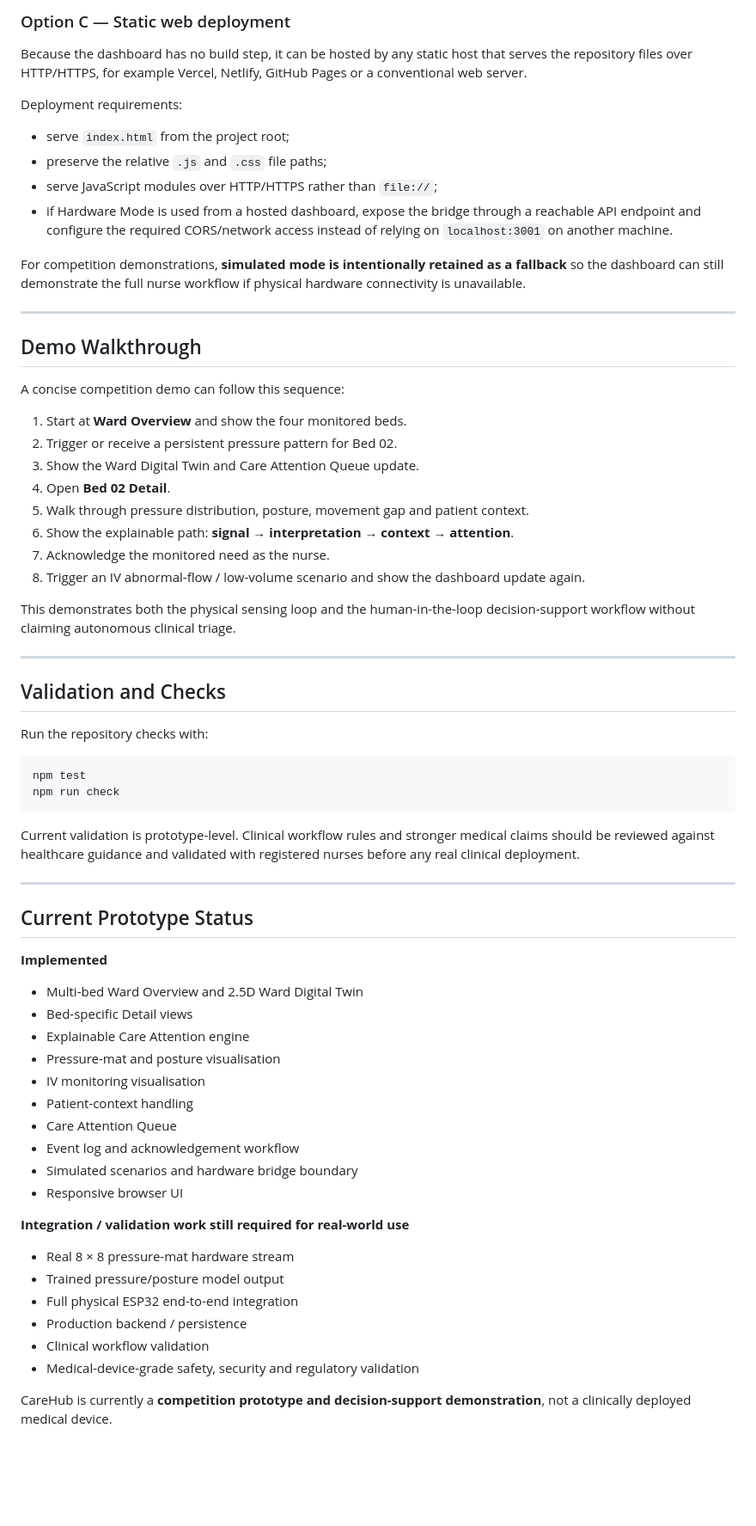
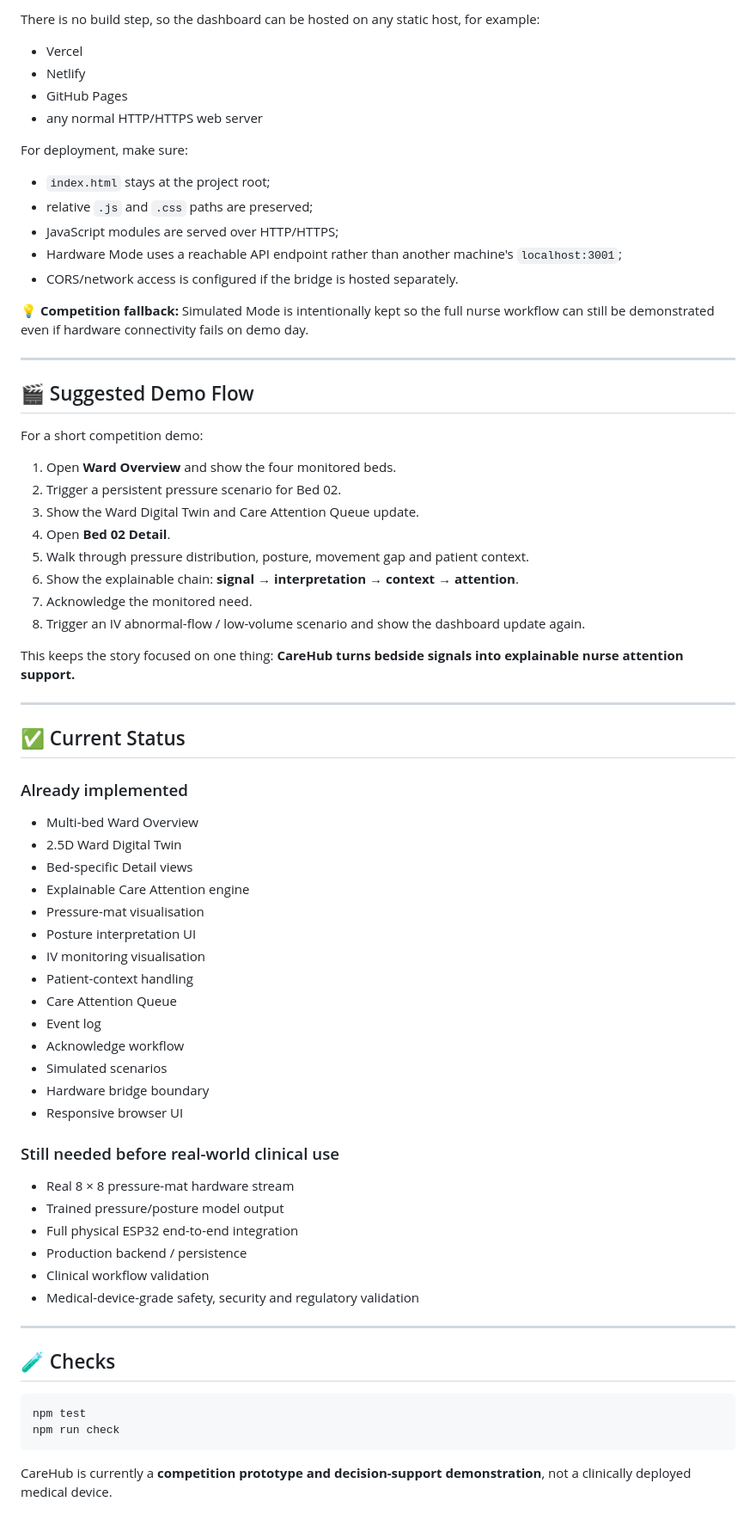
Before and after one commit to meishuet16/CareHubAI, a Markdown page: README.md, the part around one of its changes. Shown at 86% size. GitHub-like rendering; blank space fills up the shorter version.

````diff
--- a/README.md
+++ b/README.md
@@ -259,65 +303,60 @@ when Hardware Mode is enabled. The same bridge boundary can be used for the ESP3
 
-### Option C — Static web deployment
+There is no build step, so the dashboard can be hosted on any static host, for example:
 
-Because the dashboard has no build step, it can be hosted by any static host that serves the repository files over HTTP/HTTPS, for example Vercel, Netlify, GitHub Pages or a conventional web server.
+- Vercel
+- Netlify
+- GitHub Pages
+- any normal HTTP/HTTPS web server
 
-Deployment requirements:
+For deployment, make sure:
 
-- serve `index.html` from the project root;
-- preserve the relative `.js` and `.css` file paths;
-- serve JavaScript modules over HTTP/HTTPS rather than `file://`;
-- if Hardware Mode is used from a hosted dashboard, expose the bridge through a reachable API endpoint and configure the required CORS/network access instead of relying on `localhost:3001` on another machine.
+- `index.html` stays at the project root;
+- relative `.js` and `.css` paths are preserved;
+- JavaScript modules are served over HTTP/HTTPS;
+- Hardware Mode uses a reachable API endpoint rather than another machine's `localhost:3001`;
+- CORS/network access is configured if the bridge is hosted separately.
 
-For competition demonstrations, **simulated mode is intentionally retained as a fallback** so the dashboard can still demonstrate the full nurse workflow if physical hardware connectivity is unavailable.
+💡 **Competition fallback:** Simulated Mode is intentionally kept so the full nurse workflow can still be demonstrated even if hardware connectivity fails on demo day.
 
 ---
 
-## Demo Walkthrough
+## 🎬 Suggested Demo Flow
 
-A concise competition demo can follow this sequence:
+For a short competition demo:
 
-1. Start at **Ward Overview** and show the four monitored beds.
-2. Trigger or receive a persistent pressure pattern for Bed 02.
+1. Open **Ward Overview** and show the four monitored beds.
+2. Trigger a persistent pressure scenario for Bed 02.
 3. Show the Ward Digital Twin and Care Attention Queue update.
 4. Open **Bed 02 Detail**.
 5. Walk through pressure distribution, posture, movement gap and patient context.
-6. Show the explainable path: **signal → interpretation → context → attention**.
-7. Acknowledge the monitored need as the nurse.
+6. Show the explainable chain: **signal → interpretation → context → attention**.
+7. Acknowledge the monitored need.
 8. Trigger an IV abnormal-flow / low-volume scenario and show the dashboard update again.
 
-This demonstrates both the physical sensing loop and the human-in-the-loop decision-support workflow without claiming autonomous clinical triage.
+This keeps the story focused on one thing: **CareHub turns bedside signals into explainable nurse attention support.**
 
 ---
 
-## Validation and Checks
+## ✅ Current Status
 
-Run the repository checks with:
+### Already implemented
 
-```bash
-npm test
-npm run check
-```
-
-Current validation is prototype-level. Clinical workflow rules and stronger medical claims should be reviewed against healthcare guidance and validated with registered nurses before any real clinical deployment.
-
----
-
-## Current Prototype Status
-
-**Implemented**
-
-- Multi-bed Ward Overview and 2.5D Ward Digital Twin
+- Multi-bed Ward Overview
+- 2.5D Ward Digital Twin
 - Bed-specific Detail views
 - Explainable Care Attention engine
-- Pressure-mat and posture visualisation
+- Pressure-mat visualisation
+- Posture interpretation UI
 - IV monitoring visualisation
 - Patient-context handling
 - Care Attention Queue
-- Event log and acknowledgement workflow
-- Simulated scenarios and hardware bridge boundary
+- Event log
+- Acknowledge workflow
+- Simulated scenarios
+- Hardware bridge boundary
 - Responsive browser UI
 
-**Integration / validation work still required for real-world use**
+### Still needed before real-world clinical use
 
 - Real 8 × 8 pressure-mat hardware stream
 - Trained pressure/posture model output
@@ -326,4 +365,13 @@ Current validation is prototype-level. Clinical workflow rules and stronger medi
 - Clinical workflow validation
 - Medical-device-grade safety, security and regulatory validation
 
+---
+
+## 🧪 Checks
+
+```bash
+npm test
+npm run check
+```
+
 CareHub is currently a **competition prototype and decision-support demonstration**, not a clinically deployed medical device.
````
Also changed, not shown: other parts of README.md (+113 -69 lines).
